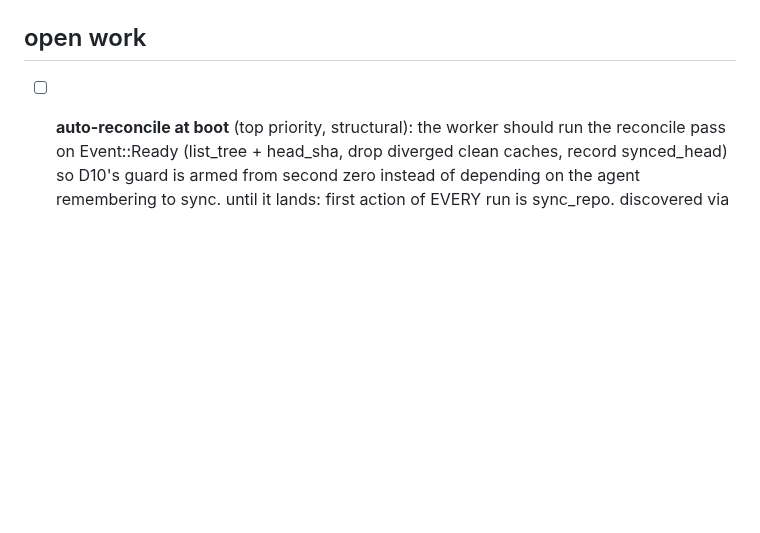
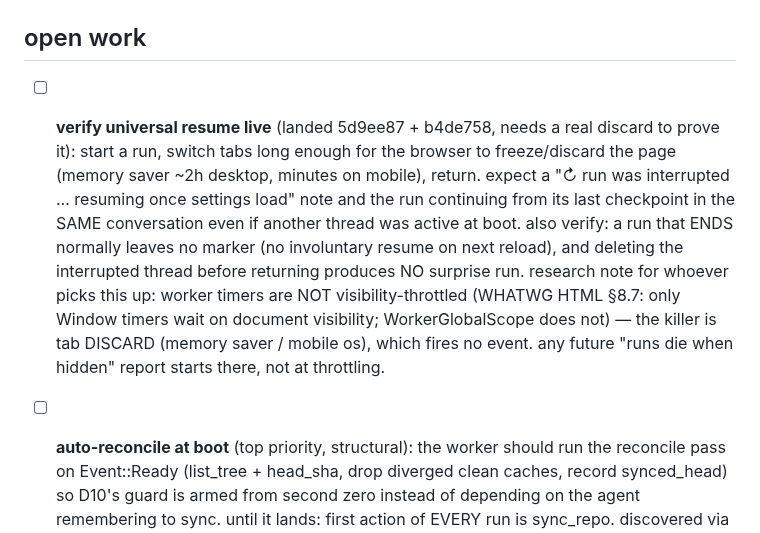
Before and after one commit to compusophy/vanish, a Markdown page: memory/TASKBOARD.md, the part around the change. Rendered like a GitHub page; blank space fills up the shorter version.

```diff
--- a/memory/TASKBOARD.md
+++ b/memory/TASKBOARD.md
@@ -89,6 +89,21 @@ taskboard) asked for four things. all four are resolved:
       a web worker, which has no request bounding it at all.
 
 ## open work
+
+- [ ] **verify universal resume live** (landed 5d9ee87 + b4de758, needs a
+      real discard to prove it): start a run, switch tabs long enough for
+      the browser to freeze/discard the page (memory saver ~2h desktop,
+      minutes on mobile), return. expect a "↻ run was interrupted …
+      resuming once settings load" note and the run continuing from its
+      last checkpoint in the SAME conversation even if another thread was
+      active at boot. also verify: a run that ENDS normally leaves no
+      marker (no involuntary resume on next reload), and deleting the
+      interrupted thread before returning produces NO surprise run.
+      research note for whoever picks this up: worker timers are NOT
+      visibility-throttled (WHATWG HTML §8.7: only Window timers wait on
+      document visibility; WorkerGlobalScope does not) — the killer is
+      tab DISCARD (memory saver / mobile os), which fires no event. any
+      future "runs die when hidden" report starts there, not at throttling.
 
 - [ ] **auto-reconcile at boot** (top priority, structural): the worker
       should run the reconcile pass on Event::Ready (list_tree + head_sha,
```
Also changed, not shown: memory/status.md (+49 -1 lines).
